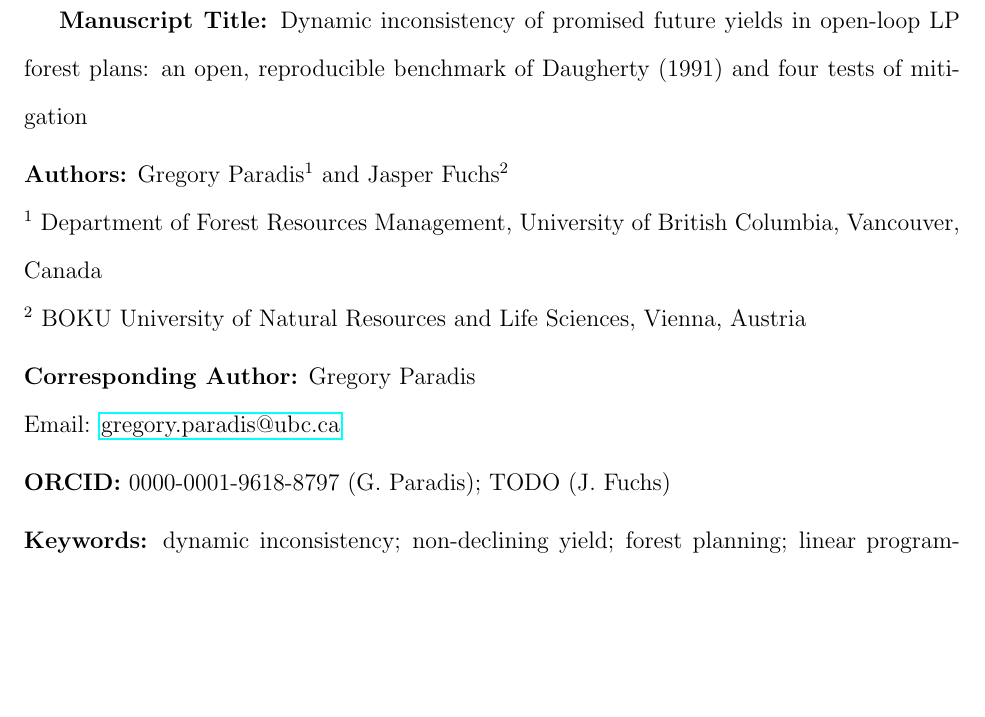
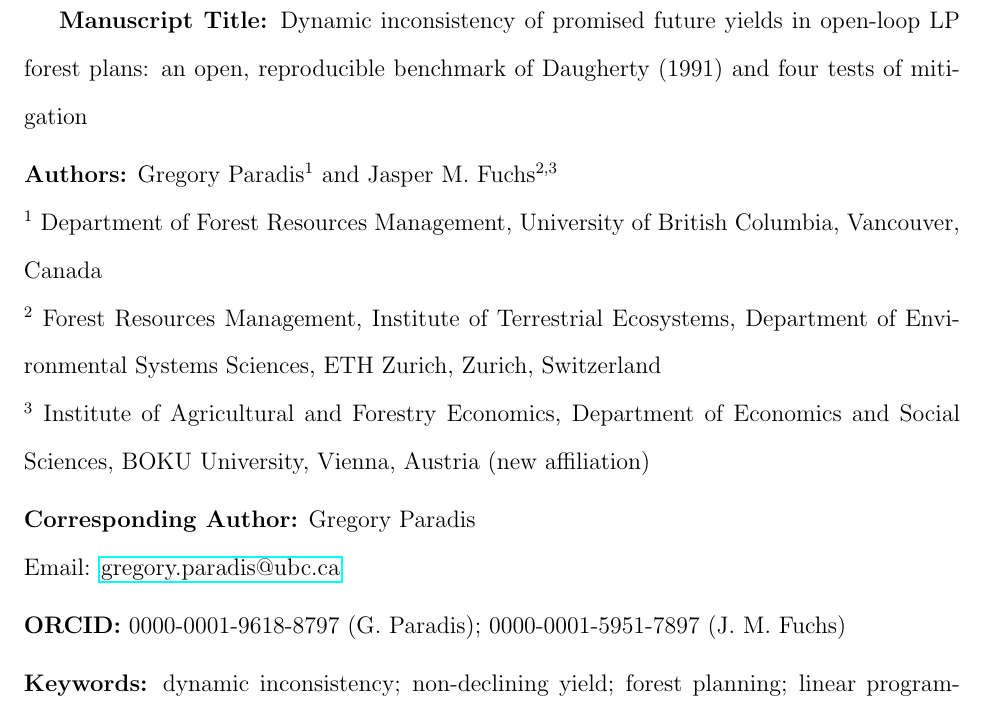
Before and after one commit to UBC-FRESH/fresh_daugherty_manuscript, a LaTeX document (title-page.tex): part of the page, cut so that both start at the same text, the shorter picture padded with empty space. Compiled offline with pdfLaTeX.

Commit message:
Submission prep: CJFR title page, submission-format link styling, TrueType figures
- title-page.tex: current affiliations (ETH Zurich + BOKU footnote), both ORCIDs
  (resolves review X4); no more TODOs.
- main.tex: hide hyperref link borders in the submission build (X-note).
- figures/: regenerated with TrueType (Type 42) font embedding, so the
  submission PDF carries no Type 3 bitmap fonts.

```diff
--- a/title-page.tex
+++ b/title-page.tex
@@ -8,13 +8,13 @@
 \doublespacing
 
 \textbf{Manuscript Title:} Dynamic inconsistency of promised future yields in open-loop LP forest plans: an open, reproducible benchmark of Daugherty (1991) and four tests of mitigation\\[1ex]
-\textbf{Authors:} Gregory Paradis\textsuperscript{1} and Jasper Fuchs\textsuperscript{2}\\
+\textbf{Authors:} Gregory Paradis\textsuperscript{1} and Jasper M. Fuchs\textsuperscript{2,3}\\
 \textsuperscript{1} Department of Forest Resources Management, University of British Columbia, Vancouver, Canada\\
-\textsuperscript{2} BOKU University of Natural Resources and Life Sciences, Vienna, Austria\\[1ex]
-% TODO: confirm JF department/institute and ORCID before submission.
+\textsuperscript{2} Forest Resources Management, Institute of Terrestrial Ecosystems, Department of Environmental Systems Sciences, ETH Zurich, Zurich, Switzerland\\
+\textsuperscript{3} Institute of Agricultural and Forestry Economics, Department of Economics and Social Sciences, BOKU University, Vienna, Austria (new affiliation)\\[1ex]
 \textbf{Corresponding Author:} Gregory Paradis\\
 Email: \href{mailto:gregory.paradis@ubc.ca}{gregory.paradis@ubc.ca}\\[1ex]
-\textbf{ORCID:} 0000-0001-9618-8797 (G. Paradis); TODO (J. Fuchs)\\[1ex]
+\textbf{ORCID:} 0000-0001-9618-8797 (G. Paradis); 0000-0001-5951-7897 (J. M. Fuchs)\\[1ex]
 \textbf{Keywords:} dynamic inconsistency; non-declining yield; forest planning; linear programming; even flow; harvest scheduling; reproducibility; open-loop control; declining discount rate; allowable cut; ws3\\[1ex]
 \textbf{Article type:} Research Article\\[1ex]
 Declarations (funding, author contributions, competing interests, and data availability) are provided in the manuscript.\\
```
Also changed, not shown: main.tex (+1 -0 lines), figures/fig_declining_ndy.pdf, figures/fig_e1_magnitude.pdf, figures/fig_e2_ndy_vs_cap.pdf.
